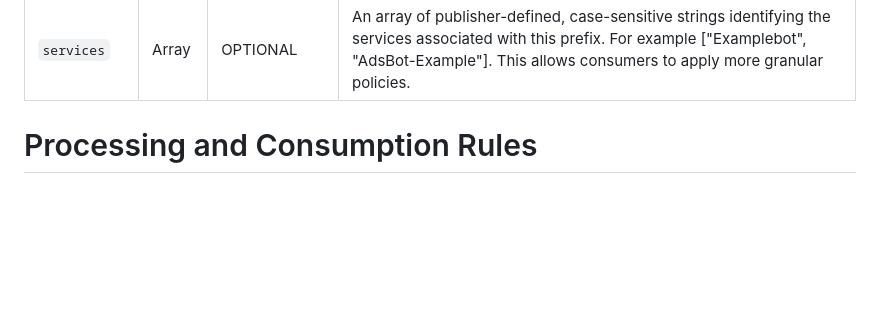
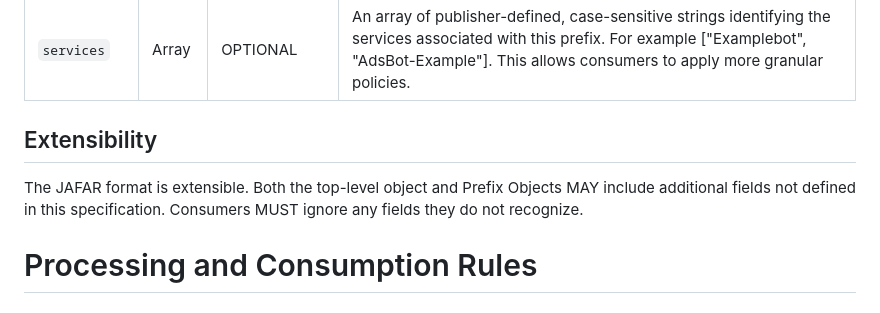
Before and after one commit to garyillyes/jafar, a Markdown page: draft-illyes-aipref-jafar.md, the part around the change. Rendered like a GitHub page; blank space fills up the shorter version.

Commit message:
Add extensibility note. Closes #5

```diff
--- a/draft-illyes-aipref-jafar.md
+++ b/draft-illyes-aipref-jafar.md
@@ -103,6 +103,11 @@ invalid and MUST be ignored by consumers. The fields are defined in Table 2.
 |`ipv6Prefix`| String | CONDITIONAL | The IPv6 address range in CIDR notation (e.g., "`2001:4860:4000::/36`"). This field MUST be present if the `ipv4Prefix` field is absent. |
 |`services`| Array | OPTIONAL | An array of publisher-defined, case-sensitive strings identifying the services associated with this prefix. For example ["Examplebot", "AdsBot-Example"]. This allows consumers to apply more granular policies. |
 
+
+## Extensibility
+The JAFAR format is extensible. Both the top-level object and Prefix Objects MAY
+include additional fields not defined in this specification. Consumers MUST
+ignore any fields they do not recognize.
 
 # Processing and Consumption Rules
 
```
